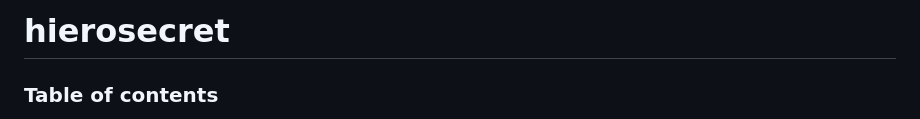
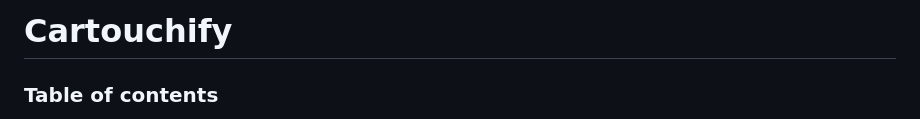
Before and after one commit to MohamedZaahran/Cartouchify, a Markdown page: GP/README.md, the part around the change. GitHub-like rendering.

```diff
--- a/GP/README.md
+++ b/GP/README.md
@@ -1,5 +1,5 @@
 
-# hierosecret
+# Cartouchify
 ### Table of contents
 - [System requirements](#system-requirements)
 - [Figma design guidelines for better UI accuracy](#figma-design-guideline-for-better-accuracy)
```
